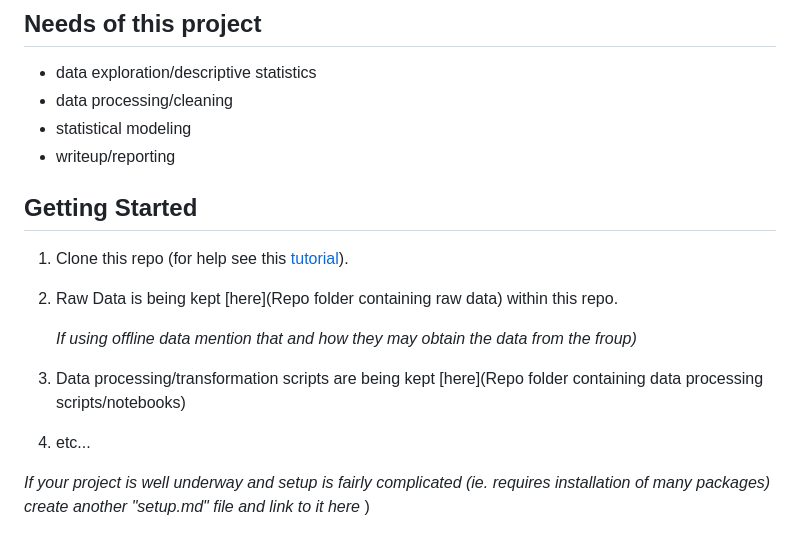
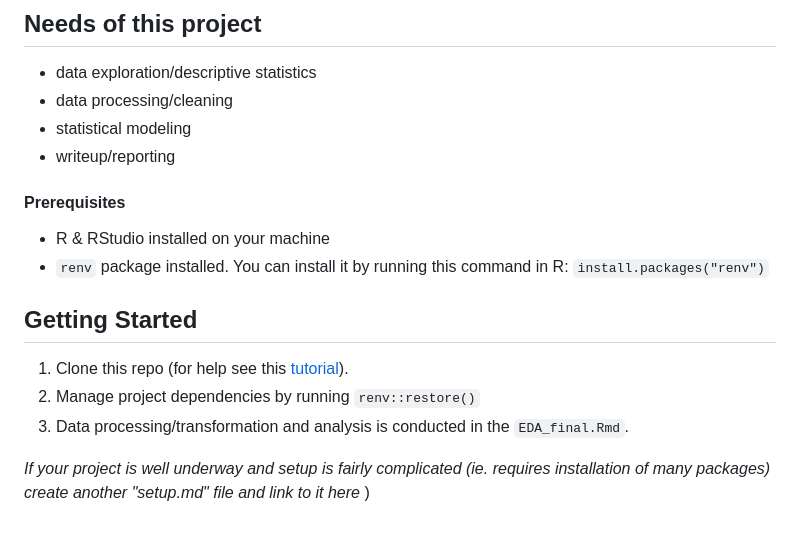
Before and after one commit to yoo-nathan/EDA_EJScreenData, a Markdown page: README.md, the part around the change. Drawn GitHub-style.

```diff
--- a/README.md
+++ b/README.md
@@ -31,15 +31,15 @@ Our motivation behind choosing this dataset is to see if socioeconomic factors s
 - statistical modeling
 - writeup/reporting
 
+
+#### Prerequisites
+- R & RStudio installed on your machine
+- `renv` package installed. You can install it by running this command in R: `install.packages("renv")`
+
 ## Getting Started
-
 1. Clone this repo (for help see this [tutorial](https://help.github.com/articles/cloning-a-repository/)).
-2. Raw Data is being kept [here](Repo folder containing raw data) within this repo.
-
-    *If using offline data mention that and how they may obtain the data from the froup)*
-
-3. Data processing/transformation scripts are being kept [here](Repo folder containing data processing scripts/notebooks)
-4. etc...
+2. Manage project dependencies by running `renv::restore()`
+3. Data processing/transformation and analysis is conducted in the `EDA_final.Rmd`.
 
 *If your project is well underway and setup is fairly complicated (ie. requires installation of many packages) create another "setup.md" file and link to it here*  )
 
```
